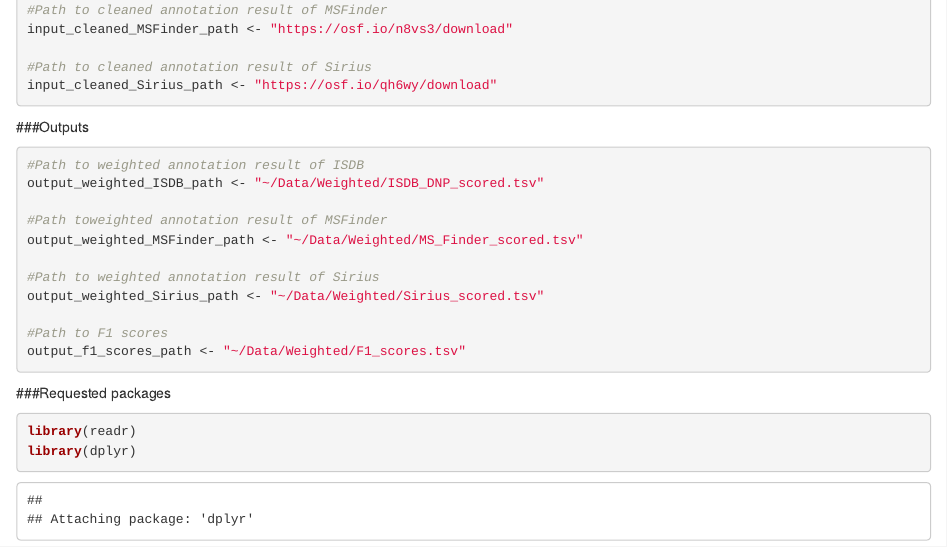
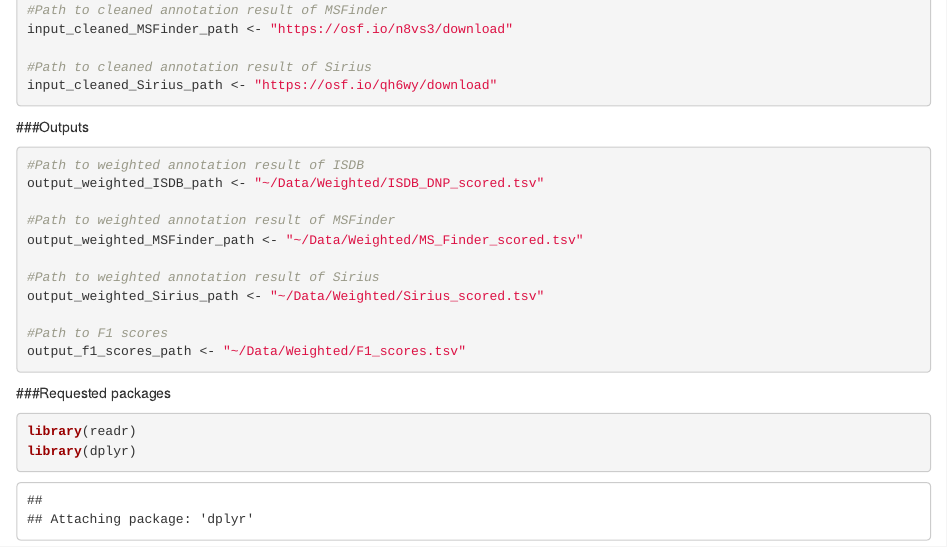
Before and after one commit to oolonek/taxo_scorer, an R Markdown document (manuscript_results/2_taxonomically_informed_scoring/2_taxo_scorer.Rmd): the page in a window 1100 px wide, from 160 px down. Rendered offline with R 4.5, knitr and Pandoc, with nearby package versions; some code elsewhere in the file could not run offline.

Commit message:
Update 2_taxo_scorer.Rmd

```diff
--- a/manuscript_results/2_taxonomically_informed_scoring/2_taxo_scorer.Rmd
+++ b/manuscript_results/2_taxonomically_informed_scoring/2_taxo_scorer.Rmd
@@ -20,7 +20,7 @@ input_cleaned_Sirius_path <- "https://osf.io/qh6wy/download"
 #Path to weighted annotation result of ISDB
 output_weighted_ISDB_path <- "~/Data/Weighted/ISDB_DNP_scored.tsv"
 
-#Path toweighted annotation result of MSFinder
+#Path to weighted annotation result of MSFinder
 output_weighted_MSFinder_path <- "~/Data/Weighted/MS_Finder_scored.tsv"
 
 #Path to weighted annotation result of Sirius
```
